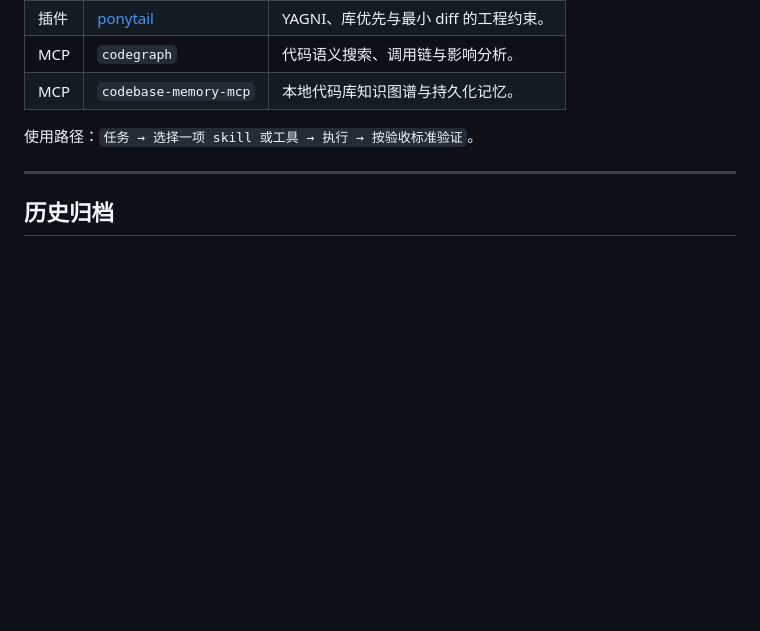
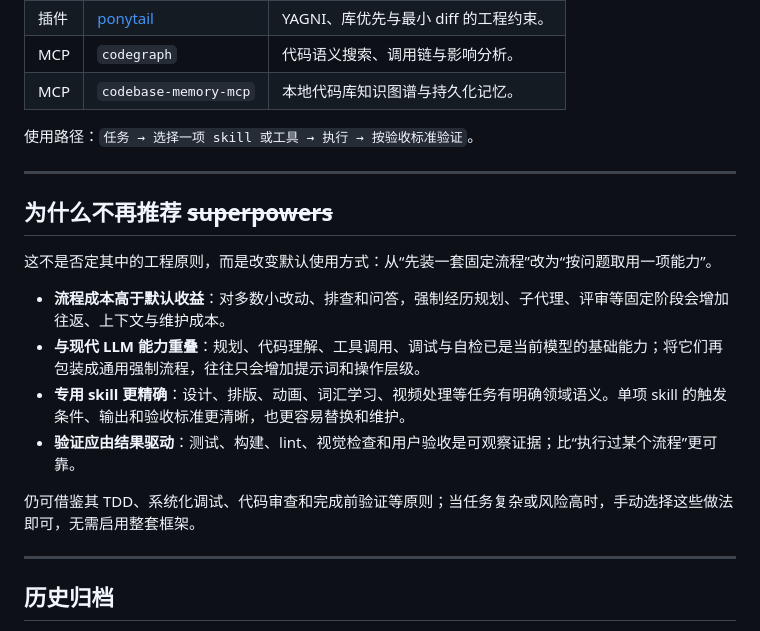
Before and after one commit to Kiasma1/ai-agent-skills-and-tools, a Markdown page: README.md, the part around one of its changes. Drawn GitHub-style; blank space fills up the shorter version.

Commit message:
docs: explain superpowers deprecation

```diff
--- a/README.md
+++ b/README.md
@@ -85,6 +85,19 @@
 
 ---
 
+## 为什么不再推荐 ~~superpowers~~
+
+这不是否定其中的工程原则，而是改变默认使用方式：从“先装一套固定流程”改为“按问题取用一项能力”。
+
+- **流程成本高于默认收益**：对多数小改动、排查和问答，强制经历规划、子代理、评审等固定阶段会增加往返、上下文与维护成本。
+- **与现代 LLM 能力重叠**：规划、代码理解、工具调用、调试与自检已是当前模型的基础能力；将它们再包装成通用强制流程，往往只会增加提示词和操作层级。
+- **专用 skill 更精确**：设计、排版、动画、词汇学习、视频处理等任务有明确领域语义。单项 skill 的触发条件、输出和验收标准更清晰，也更容易替换和维护。
+- **验证应由结果驱动**：测试、构建、lint、视觉检查和用户验收是可观察证据；比“执行过某个流程”更可靠。
+
+仍可借鉴其 TDD、系统化调试、代码审查和完成前验证等原则；当任务复杂或风险高时，手动选择这些做法即可，无需启用整套框架。
+
+---
+
 ## 历史归档
 
 <details>
```
Also changed, not shown: other parts of README.md (+1 -1 lines).
